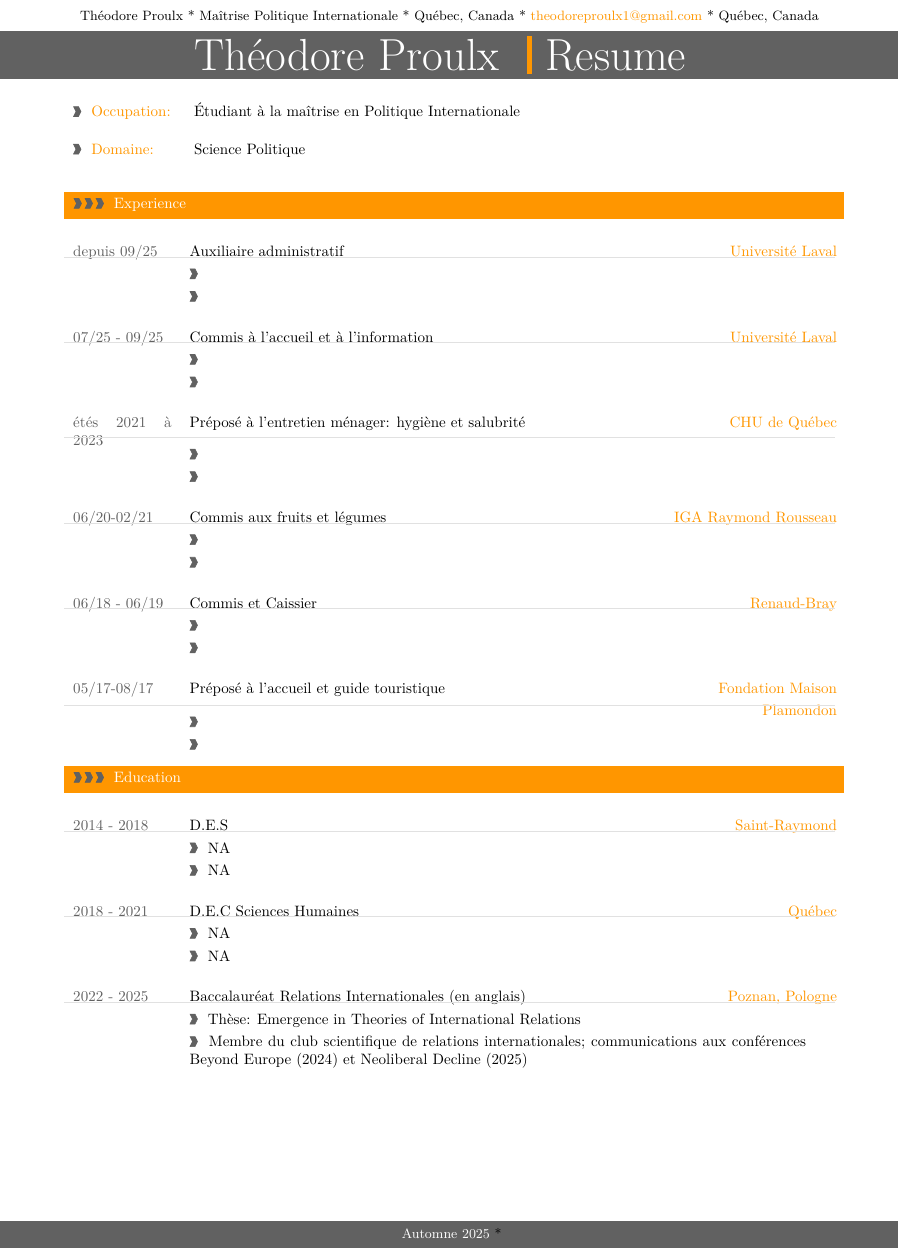
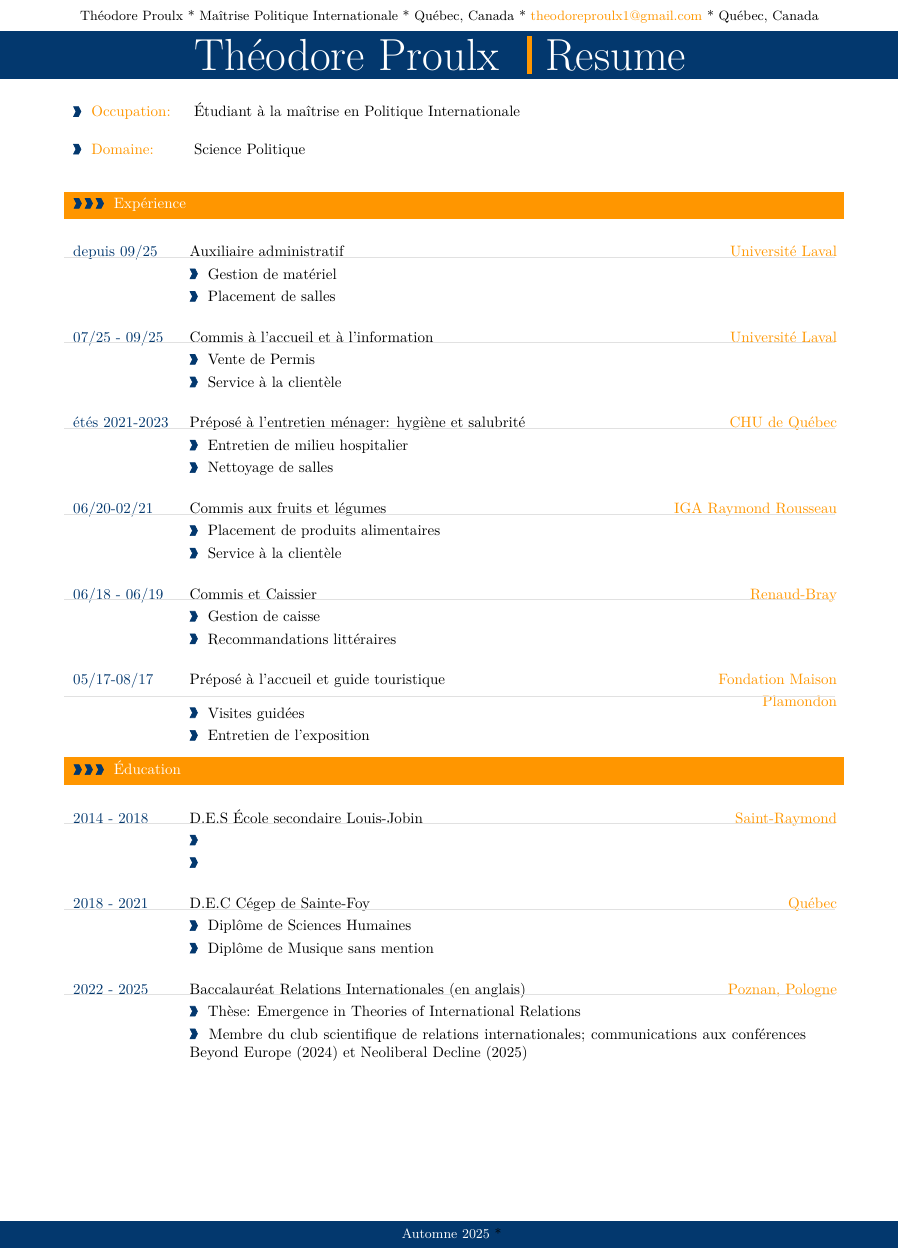
Before and after one commit to theofaitdodo/theodore.github.io, a Quarto document (cv_quarto/cv.qmd): part of the page, cut so that both start at the same text. The pictures show the output file cv_quarto/cv.pdf that the author committed with the source.

Commit message:
colours cv

````diff
--- a/cv_quarto/cv.qmd
+++ b/cv_quarto/cv.qmd
@@ -11,8 +11,8 @@ format:
   modern-cv-pdf: default
 cvfooter:
   left: "Automne 2025"
-cvcolor: 	FF9600 #without `#`
-bgcolor: 616161
+cvcolor:  FF9600 #without `#`
+bgcolor: 03386e
 cvfont: raleway #texlive fonts like raleway,fetamont,gillius,comfortaa
 cvmeta:
   - title: Occupation
@@ -49,13 +49,13 @@ cvevents <- function(tbl, when, what, where, para1,para2) {
 #| label: expérience
 #| output: asis
 tibble::tribble(
-    ~role, ~institution, ~dates,
-    "Auxiliaire administratif", "Université Laval", "depuis 09/25",
-    "Commis à l'accueil et à l'information", "Université Laval", "07/25 - 09/25",
-    "Préposé à l'entretien ménager: hygiène et salubrité", "CHU de Québec", "étés 2021 à 2023",
-    "Commis aux fruits et légumes", "IGA Raymond Rousseau", " 06/20-02/21",
-    "Commis et Caissier", "Renaud-Bray", "06/18 - 06/19",
-    "Préposé à l'accueil et guide touristique", "Fondation Maison Plamondon", "05/17-08/17"
+    ~role, ~institution, ~dates, ~para1, ~para2,
+    "Auxiliaire administratif", "Université Laval", "depuis 09/25", "Gestion de matériel", "Placement de salles",
+    "Commis à l'accueil et à l'information", "Université Laval", "07/25 - 09/25", "Vente de Permis", "Service à la clientèle",
+    "Préposé à l'entretien ménager: hygiène et salubrité", "CHU de Québec", "étés 2021-2023", "Entretien de milieu hospitalier", "Nettoyage de salles",
+    "Commis aux fruits et légumes", "IGA Raymond Rousseau", " 06/20-02/21", "Placement de produits alimentaires", "Service à la clientèle",
+    "Commis et Caissier", "Renaud-Bray", "06/18 - 06/19", "Gestion de caisse", "Recommandations littéraires",
+    "Préposé à l'accueil et guide touristique", "Fondation Maison Plamondon", "05/17-08/17", "Visites guidées", "Entretien de l'exposition",
 ) |>
     cvevents(when = "dates", what = "role", where = "institution", para1 = "para1", para2 = "para2")
 ```
@@ -67,8 +67,8 @@ tibble::tribble(
 #| output: asis
 tibble::tribble(
   ~degree, ~uni, ~loc, ~dates, ~para1, ~para2,
-  "D.E.S", "École Secondaire Louis-Jobin", "Saint-Raymond", "2014 - 2018", NA, NA,
-  "D.E.C Sciences Humaines", "Cégep de Sainte-Foy", "Québec", "2018 - 2021", NA, NA,
+  "D.E.S École secondaire Louis-Jobin", "École Secondaire Louis-Jobin", "Saint-Raymond", "2014 - 2018", "", "",
+  "D.E.C Cégep de Sainte-Foy", "Cégep de Sainte-Foy", "Québec", "2018 - 2021", "Diplôme de Sciences Humaines", "Diplôme de Musique sans mention",
   "Baccalauréat Relations Internationales (en anglais)",
   "Adam Miczkiewicz University", "Poznan, Pologne", "2022 - 2025",
   "Thèse: Emergence in Theories of International Relations",
````
Also changed, not shown: cv_quarto/cv.pdf, cv_quarto/cv.qmd (4 more changed lines).
